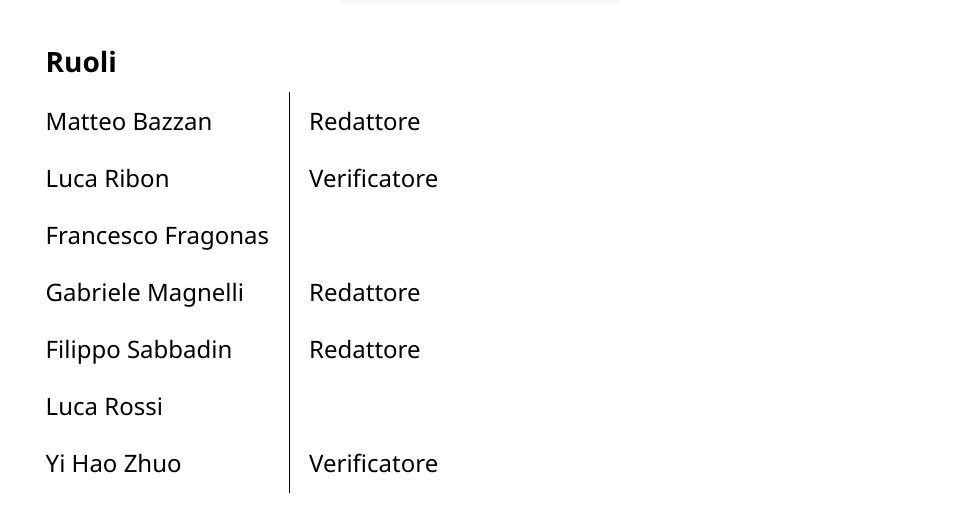
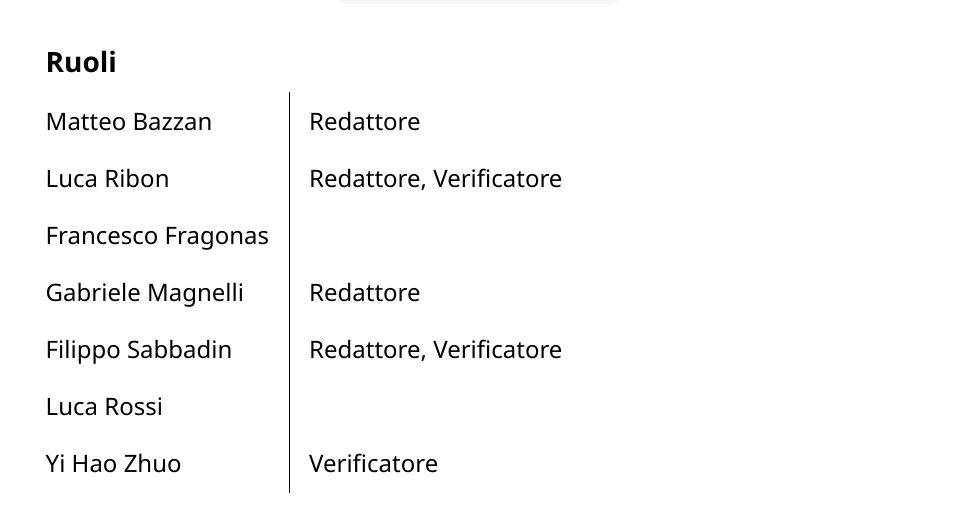
Before and after one commit to CodeHex16/documentazione, a Typst document (2 - RTB/source/Piano-di-Qualifica.typ): part of page 1 of 36, cut so that both start at the same text. Compiled offline with Typst 0.15.

Commit message:
fix: ruoli nel documento;

```diff
--- a/2 - RTB/source/Piano-di-Qualifica.typ
+++ b/2 - RTB/source/Piano-di-Qualifica.typ
@@ -11,7 +11,7 @@
   "Gabriele Magnelli",
   "Redattore",
   "Filippo Sabbadin",
-  "Redattore",
+  "Redattore, Verificatore",
   "Luca Rossi",
   "",
   "Yi Hao Zhuo",
```
Also changed, not shown: 2 - RTB/source/Piano-di-Qualifica.typ (2 more changed lines).
